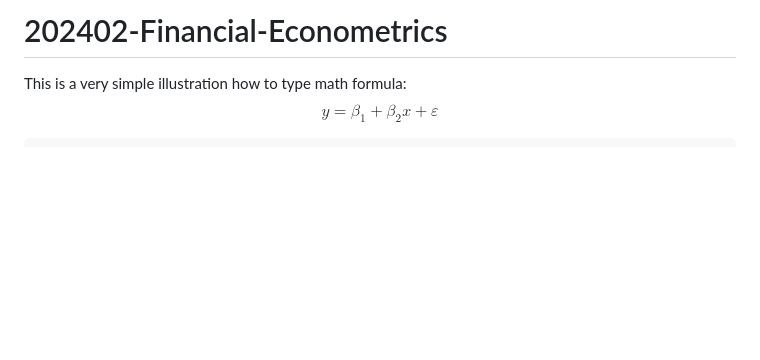
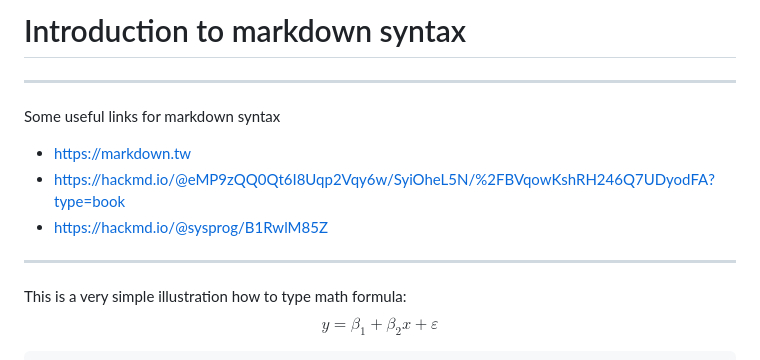
Before and after one commit to HWTeng-Teaching/202402-Financial-Econometrics, a Markdown page: intro_markdown.md, the part around the change. GitHub-like rendering; blank space fills up the shorter version.

```diff
--- a/intro_markdown.md
+++ b/intro_markdown.md
@@ -1,4 +1,14 @@
-# 202402-Financial-Econometrics
+# Introduction to markdown syntax
+
+
+
+---
+Some useful links for markdown syntax
+
+- https://markdown.tw
+- https://hackmd.io/@eMP9zQQ0Qt6I8Uqp2Vqy6w/SyiOheL5N/%2FBVqowKshRH246Q7UDyodFA?type=book
+- https://hackmd.io/@sysprog/B1RwlM85Z
+----
 
 
 This is a very simple illustration how to type math formula: $$y=\beta_1+\beta_2 x+\varepsilon$$
```
